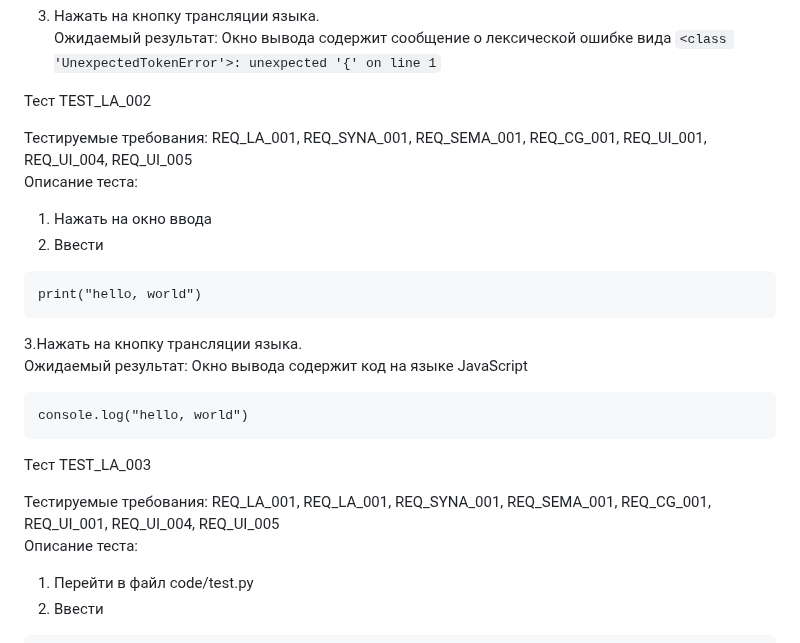
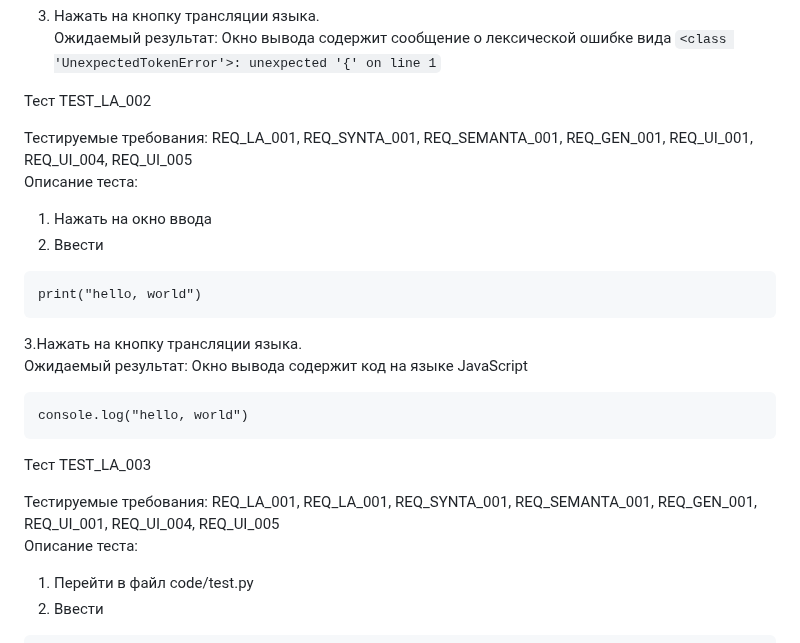
Before and after one commit to MrSemyon12/py-to-js-translator, a Markdown page: docs/plan/План тестирования.md, the part around one of its changes. Rendered like a GitHub page.

```diff
--- a/docs/plan/План тестирования.md
+++ b/docs/plan/План тестирования.md
@@ -53,7 +53,7 @@ a=5
 
 Тест TEST_LA_002
 
-Тестируемые требования: REQ_LA_001, REQ_SYNA_001, REQ_SEMA_001, REQ_CG_001, REQ_UI_001, REQ_UI_004, REQ_UI_005
+Тестируемые требования: REQ_LA_001, REQ_SYNTA_001, REQ_SEMANTA_001, REQ_GEN_001, REQ_UI_001, REQ_UI_004, REQ_UI_005
 Описание теста:
 1. Нажать на окно ввода
 2. Ввести
@@ -68,7 +68,7 @@ console.log("hello, world")
 
 Тест TEST_LA_003
 
-Тестируемые требования: REQ_LA_001, REQ_LA_001, REQ_SYNA_001, REQ_SEMA_001, REQ_CG_001, REQ_UI_001, REQ_UI_004, REQ_UI_005
+Тестируемые требования: REQ_LA_001, REQ_LA_001, REQ_SYNTA_001, REQ_SEMANTA_001, REQ_GEN_001, REQ_UI_001, REQ_UI_004, REQ_UI_005
 Описание теста:
 1. Перейти в файл code/test.py
 2. Ввести
```
Also changed, not shown: other parts of docs/plan/План тестирования.md (+29 -6 lines).
